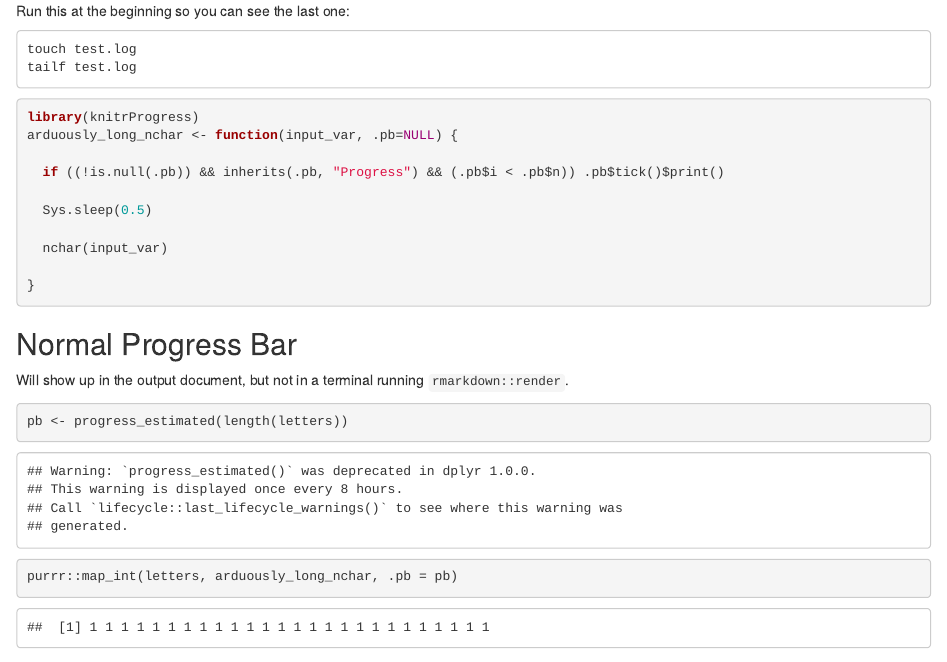
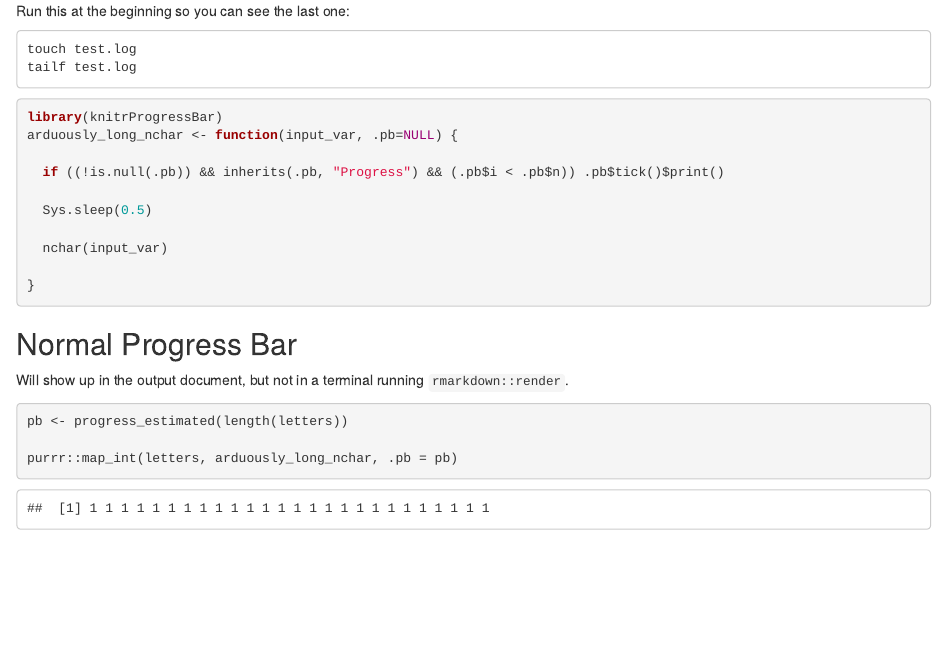
Before and after one commit to rmflight/knitrProgressBar, an R Markdown document (test_pb.Rmd): the page in a window 1100 px wide, from its top. Rendered offline with R 4.5, knitr and Pandoc, with nearby package versions; some code elsewhere in the file could not run offline; common packages that the code uses without loading them are loaded.

Commit message:
getting the names right

````diff
--- a/test_pb.Rmd
+++ b/test_pb.Rmd
@@ -6,7 +6,7 @@ tailf test.log
 ```
 
 ```{r setup}
-library(knitrProgress)
+library(knitrProgressBar)
 arduously_long_nchar <- function(input_var, .pb=NULL) {
 
   if ((!is.null(.pb)) && inherits(.pb, "Progress") && (.pb$i < .pb$n)) .pb$tick()$print()
````
Also changed, not shown: 1 other file.
